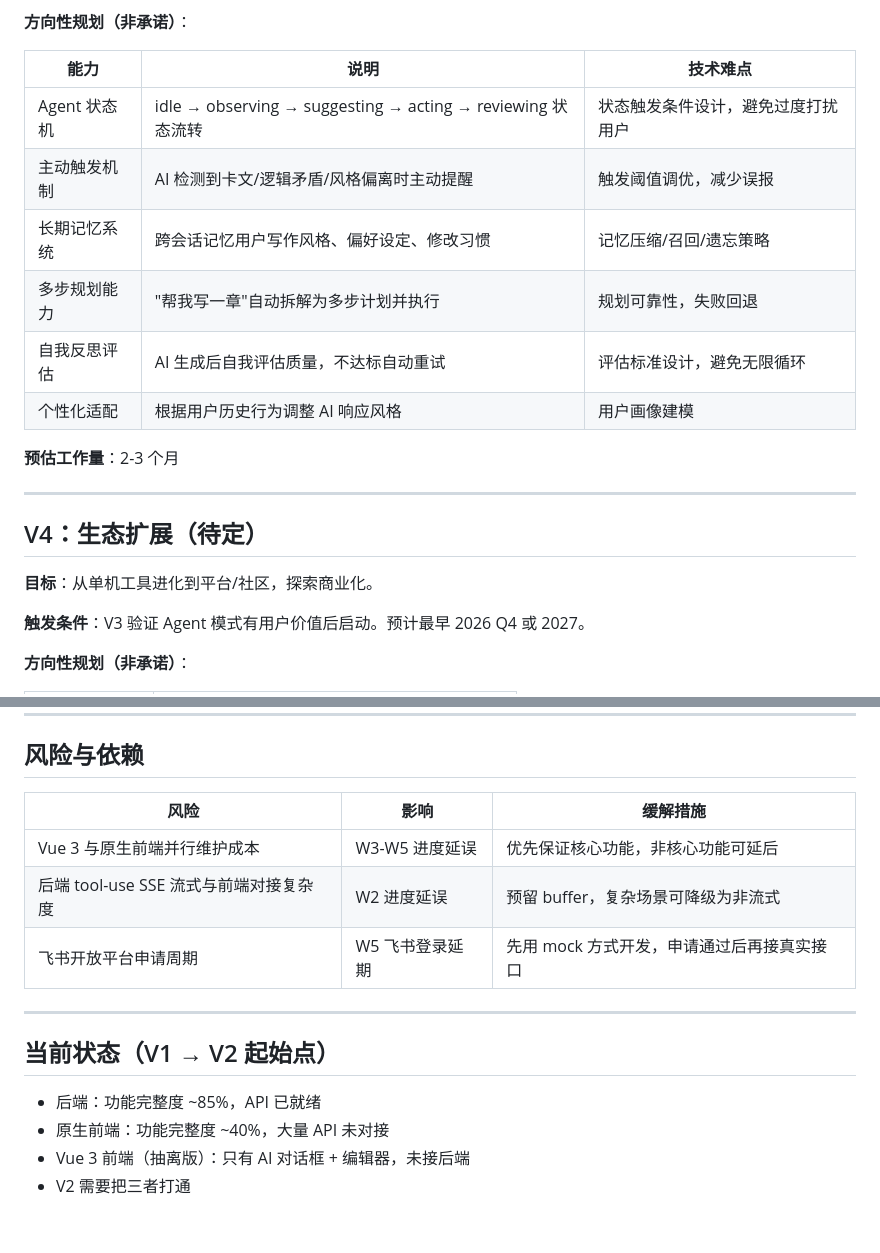
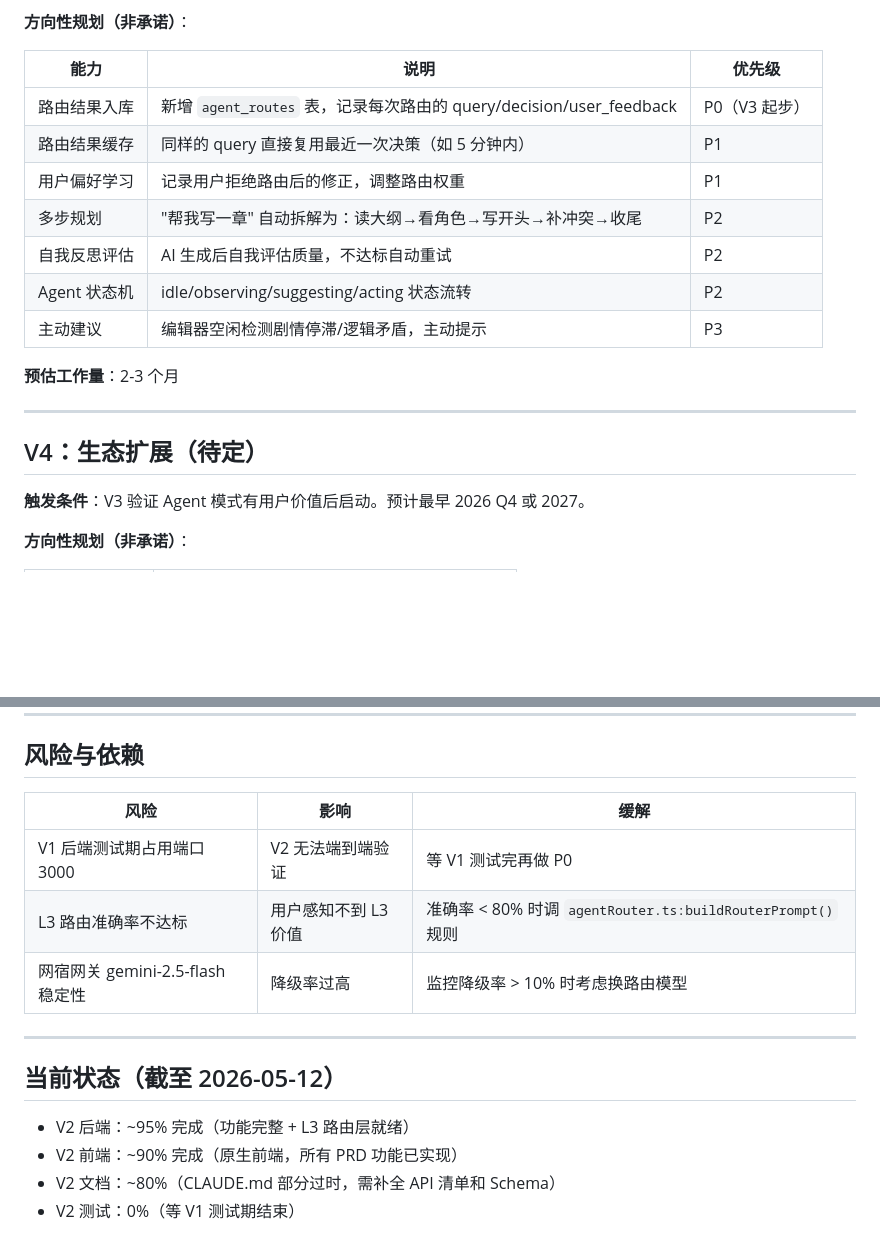
Before and after one commit to youxing-cmd/moyanxiezuo, a Markdown page: 开发计划-v2v3v4.md, 2 parts joined by grey strips. Drawn GitHub-style; blank space fills up the shorter version.

```diff
--- a/开发计划-v2v3v4.md
+++ b/开发计划-v2v3v4.md
@@ -72,22 +69,21 @@
 
 **方向性规划（非承诺）**：
 
-| 能力 | 说明 | 技术难点 |
-|------|------|---------|
-| Agent 状态机 | idle → observing → suggesting → acting → reviewing 状态流转 | 状态触发条件设计，避免过度打扰用户 |
-| 主动触发机制 | AI 检测到卡文/逻辑矛盾/风格偏离时主动提醒 | 触发阈值调优，减少误报 |
-| 长期记忆系统 | 跨会话记忆用户写作风格、偏好设定、修改习惯 | 记忆压缩/召回/遗忘策略 |
-| 多步规划能力 | "帮我写一章"自动拆解为多步计划并执行 | 规划可靠性，失败回退 |
-| 自我反思评估 | AI 生成后自我评估质量，不达标自动重试 | 评估标准设计，避免无限循环 |
-| 个性化适配 | 根据用户历史行为调整 AI 响应风格 | 用户画像建模 |
+| 能力 | 说明 | 优先级 |
+|------|------|--------|
+| 路由结果入库 | 新增 `agent_routes` 表，记录每次路由的 query/decision/user_feedback | P0（V3 起步） |
+| 路由结果缓存 | 同样的 query 直接复用最近一次决策（如 5 分钟内） | P1 |
+| 用户偏好学习 | 记录用户拒绝路由后的修正，调整路由权重 | P1 |
+| 多步规划 | "帮我写一章" 自动拆解为：读大纲→看角色→写开头→补冲突→收尾 | P2 |
+| 自我反思评估 | AI 生成后自我评估质量，不达标自动重试 | P2 |
+| Agent 状态机 | idle/observing/suggesting/acting 状态流转 | P2 |
+| 主动建议 | 编辑器空闲检测剧情停滞/逻辑矛盾，主动提示 | P3 |
 
 **预估工作量**：2-3 个月
 
 ---
 
 ## V4：生态扩展（待定）
-
-**目标**：从单机工具进化到平台/社区，探索商业化。
 
 **触发条件**：V3 验证 Agent 模式有用户价值后启动。预计最早 2026 Q4 或 2027。
 
@@ -105,17 +101,17 @@
 
 ## 风险与依赖
 
-| 风险 | 影响 | 缓解措施 |
-|------|------|---------|
-| Vue 3 与原生前端并行维护成本 | W3-W5 进度延误 | 优先保证核心功能，非核心功能可延后 |
-| 后端 tool-use SSE 流式与前端对接复杂度 | W2 进度延误 | 预留 buffer，复杂场景可降级为非流式 |
-| 飞书开放平台申请周期 | W5 飞书登录延期 | 先用 mock 方式开发，申请通过后再接真实接口 |
+| 风险 | 影响 | 缓解 |
+|------|------|------|
+| V1 后端测试期占用端口 3000 | V2 无法端到端验证 | 等 V1 测试完再做 P0 |
+| L3 路由准确率不达标 | 用户感知不到 L3 价值 | 准确率 < 80% 时调 `agentRouter.ts:buildRouterPrompt()` 规则 |
+| 网宿网关 gemini-2.5-flash 稳定性 | 降级率过高 | 监控降级率 > 10% 时考虑换路由模型 |
 
 ---
 
-## 当前状态（V1 → V2 起始点）
+## 当前状态（截至 2026-05-12）
 
-- 后端：功能完整度 ~85%，API 已就绪
-- 原生前端：功能完整度 ~40%，大量 API 未对接
-- Vue 3 前端（抽离版）：只有 AI 对话框 + 编辑器，未接后端
-- V2 需要把三者打通
+- V2 后端：~95% 完成（功能完整 + L3 路由层就绪）
+- V2 前端：~90% 完成（原生前端，所有 PRD 功能已实现）
+- V2 文档：~80%（CLAUDE.md 部分过时，需补全 API 清单和 Schema）
+- V2 测试：0%（等 V1 测试期结束）
```
Also changed, not shown: other parts of 开发计划-v2v3v4.md (+43 -46 lines).
